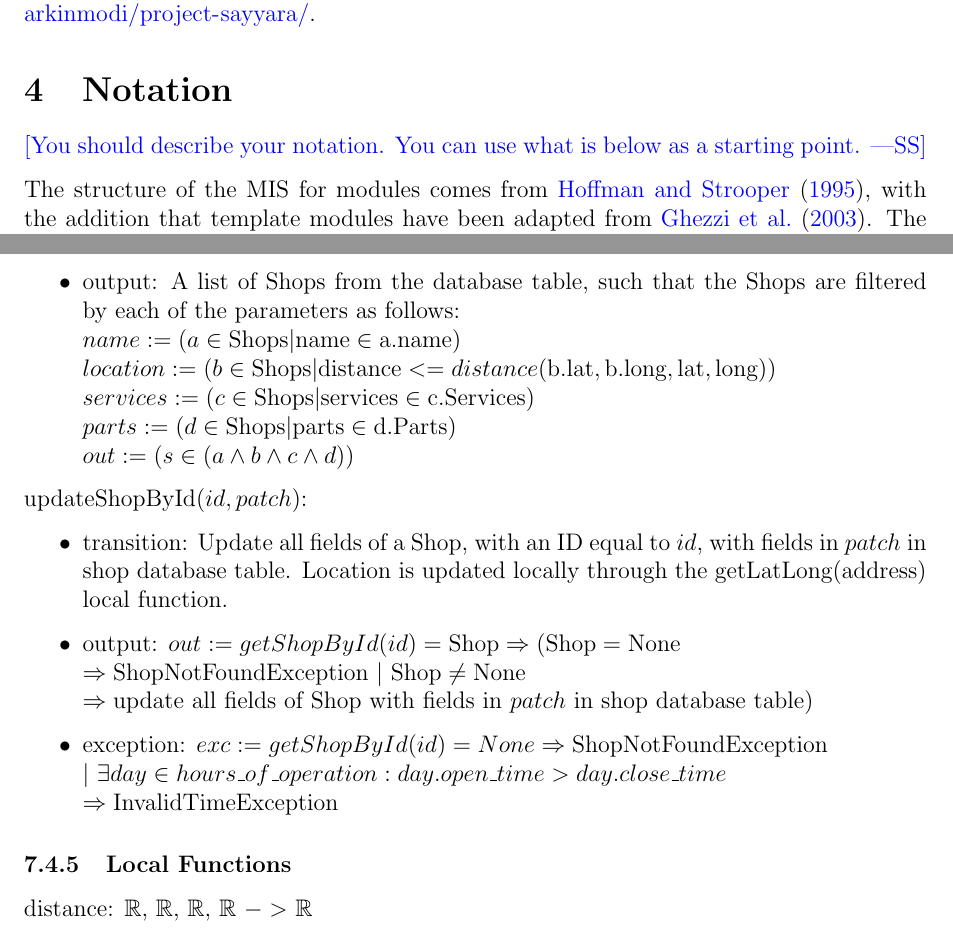
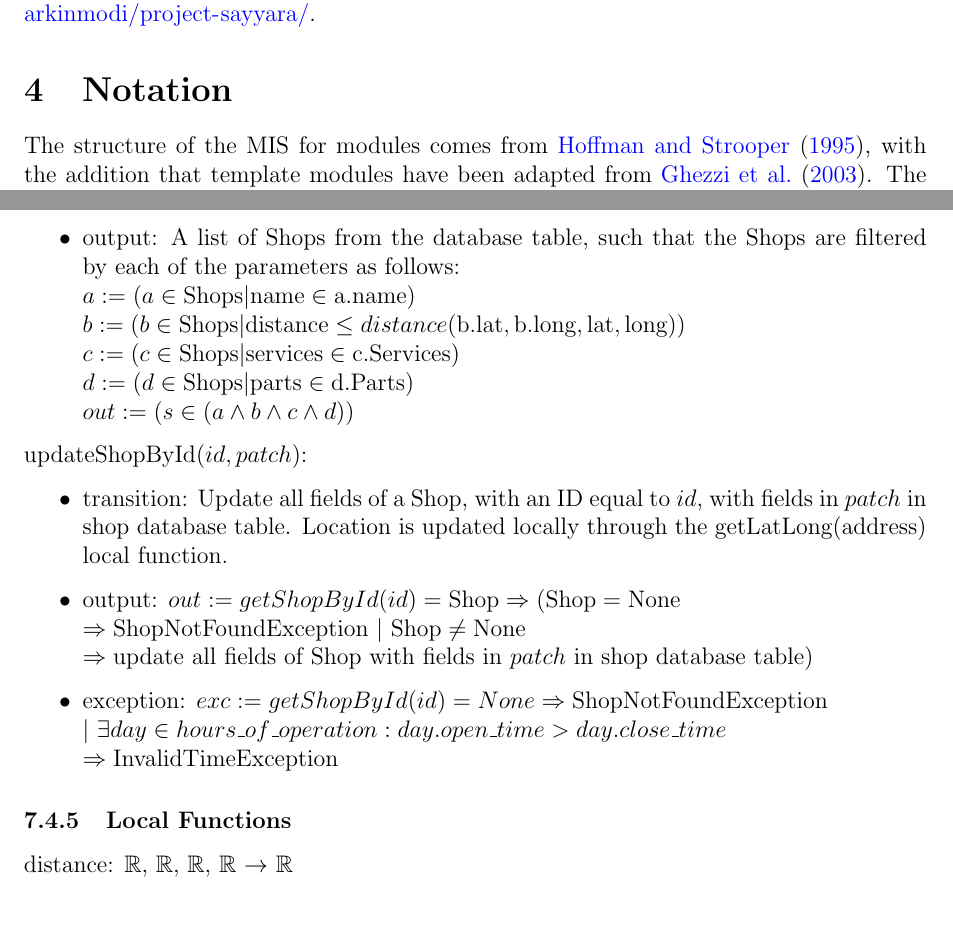
Before and after one commit to arkinmodi/project-sayyara, a LaTeX document (docs/Design/SoftDetailedDes/MIS.tex): two parts of pages 8 and 16 of 32, joined at a grey line, cut so that both start at the same text. Compiled offline with pdfLaTeX.

Commit message:
Fix some symbols

```diff
--- a/docs/Design/SoftDetailedDes/MIS.tex
+++ b/docs/Design/SoftDetailedDes/MIS.tex
@@ -124,8 +124,8 @@ documentation and implementation can be found at
 
 \section{Notation}
 
-\wss{You should describe your notation.  You can use what is below as
-	a starting point.}
+% \wss{You should describe your notation.  You can use what is below as
+% 	a starting point.}
 
 The structure of the MIS for modules comes from \citet{HoffmanAndStrooper1995}, with the addition
 that template modules have been adapted from \cite{GhezziEtAl2003}. The mathematical notation comes
@@ -663,11 +663,11 @@ None
 \noindent filterShops($name, location, services, parts$):
 \begin{itemize}
 	\item output: A list of Shops from the database table, such that the Shops are filtered by each of the
-	      parameters as follows: \\ $name := (a \in \text{Shops} | \text{name} \in \text{a.name})$ \\
-	      $location := (b \in \text{Shops} | \text{distance} <= distance(\text{b.lat}, \text{b.long},
-		      \text{lat}, \text{long}))$ \\ $services := (c \in \text{Shops} | \text{services} \in
-		      \text{c.Services})$ \\ $parts := (d \in \text{Shops} | \text{parts} \in \text{d.Parts})$ \\ $out :=
-		      (s \in (a \land b \land c \land d))$
+	      parameters as follows: \\ $a := (a \in \text{Shops} | \text{name} \in \text{a.name})$ \\ $b := (b
+		      \in \text{Shops} | \text{distance} \leq distance(\text{b.lat}, \text{b.long}, \text{lat},
+		      \text{long}))$ \\ $c := (c \in \text{Shops} | \text{services} \in \text{c.Services})$ \\ $d := (d
+		      \in \text{Shops} | \text{parts} \in \text{d.Parts})$ \\ $out := (s \in (a \land b \land c \land
+		      d))$
 \end{itemize}
 
 \noindent updateShopById($id, patch$):
@@ -684,7 +684,7 @@ None
 
 \subsubsection{Local Functions}
 
-distance: $\mathbb{R}$, $\mathbb{R}$, $\mathbb{R}$, $\mathbb{R}$ $->$ $\mathbb{R}$ \\
+distance: $\mathbb{R}$, $\mathbb{R}$, $\mathbb{R}$, $\mathbb{R}$ $\rightarrow$ $\mathbb{R}$ \\
 
 distance(shop\_lat, shop\_long, user\_lat, user\_long) $\equiv (3959 \cdot
 	\arccos(\cos(\text{shop\_lat})) \cdot \cos(\text{user\_lat}) + \cos(\text{shop\_long} -
```
Also changed, not shown: docs/Design/SoftDetailedDes/MIS.tex (32 more changed lines).
